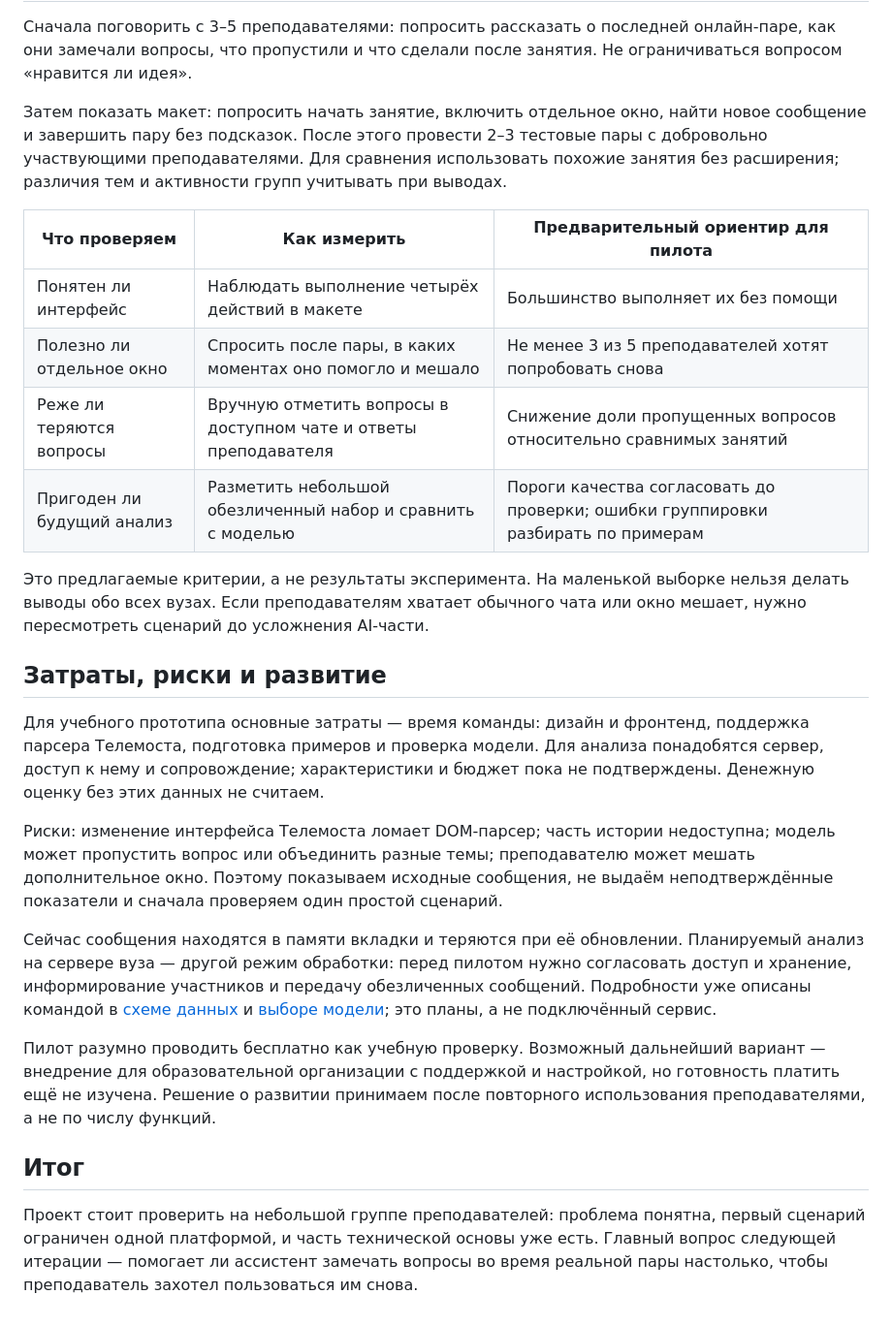
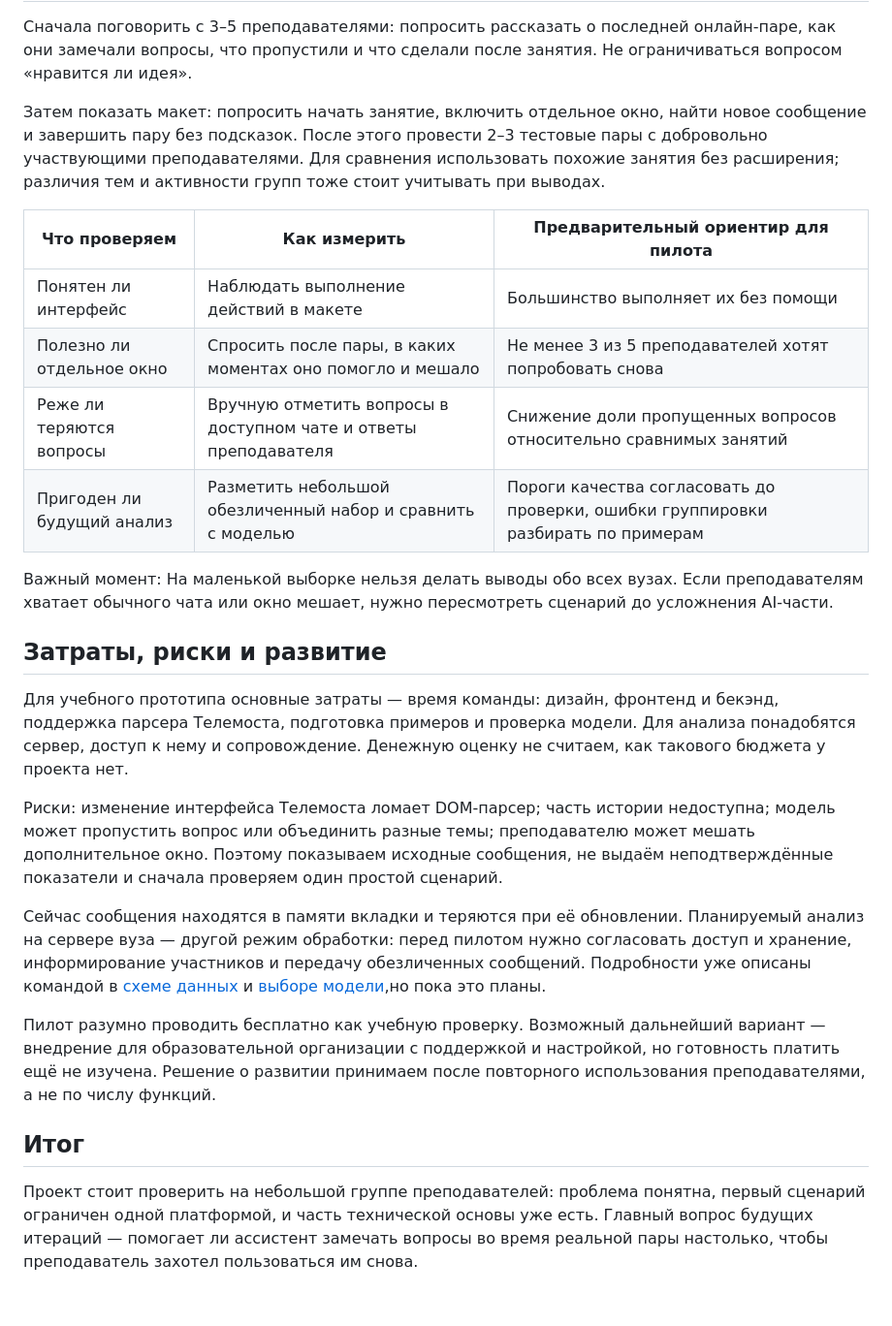
Before and after one commit to 0Carpediem0/online-teaching-assistant, a Markdown page: BUSINESS-ANALYSIS.md, the part around one of its changes. Shown at 97% size. Rendered like a GitHub page.

```diff
--- a/BUSINESS-ANALYSIS.md
+++ b/BUSINESS-ANALYSIS.md
@@ -35,27 +33,27 @@
 
 Сначала поговорить с 3–5 преподавателями: попросить рассказать о последней онлайн-паре, как они замечали вопросы, что пропустили и что сделали после занятия. Не ограничиваться вопросом «нравится ли идея».
 
-Затем показать макет: попросить начать занятие, включить отдельное окно, найти новое сообщение и завершить пару без подсказок. После этого провести 2–3 тестовые пары с добровольно участвующими преподавателями. Для сравнения использовать похожие занятия без расширения; различия тем и активности групп учитывать при выводах.
+Затем показать макет: попросить начать занятие, включить отдельное окно, найти новое сообщение и завершить пару без подсказок. После этого провести 2–3 тестовые пары с добровольно участвующими преподавателями. Для сравнения использовать похожие занятия без расширения; различия тем и активности групп тоже стоит учитывать при выводах.
 
 | Что проверяем | Как измерить | Предварительный ориентир для пилота |
 | --- | --- | --- |
-| Понятен ли интерфейс | Наблюдать выполнение четырёх действий в макете | Большинство выполняет их без помощи |
+| Понятен ли интерфейс | Наблюдать выполнение действий в макете | Большинство выполняет их без помощи |
 | Полезно ли отдельное окно | Спросить после пары, в каких моментах оно помогло и мешало | Не менее 3 из 5 преподавателей хотят попробовать снова |
 | Реже ли теряются вопросы | Вручную отметить вопросы в доступном чате и ответы преподавателя | Снижение доли пропущенных вопросов относительно сравнимых занятий |
-| Пригоден ли будущий анализ | Разметить небольшой обезличенный набор и сравнить с моделью | Пороги качества согласовать до проверки; ошибки группировки разбирать по примерам |
+| Пригоден ли будущий анализ | Разметить небольшой обезличенный набор и сравнить с моделью | Пороги качества согласовать до проверки, ошибки группировки разбирать по примерам |
 
-Это предлагаемые критерии, а не результаты эксперимента. На маленькой выборке нельзя делать выводы обо всех вузах. Если преподавателям хватает обычного чата или окно мешает, нужно пересмотреть сценарий до усложнения AI-части.
+Важный момент: На маленькой выборке нельзя делать выводы обо всех вузах. Если преподавателям хватает обычного чата или окно мешает, нужно пересмотреть сценарий до усложнения AI-части.
 
 ## Затраты, риски и развитие
 
-Для учебного прототипа основные затраты — время команды: дизайн и фронтенд, поддержка парсера Телемоста, подготовка примеров и проверка модели. Для анализа понадобятся сервер, доступ к нему и сопровождение; характеристики и бюджет пока не подтверждены. Денежную оценку без этих данных не считаем.
+Для учебного прототипа основные затраты — время команды: дизайн, фронтенд и бекэнд, поддержка парсера Телемоста, подготовка примеров и проверка модели. Для анализа понадобятся сервер, доступ к нему и сопровождение. Денежную оценку не считаем, как такового бюджета у проекта нет.
 
 Риски: изменение интерфейса Телемоста ломает DOM-парсер; часть истории недоступна; модель может пропустить вопрос или объединить разные темы; преподавателю может мешать дополнительное окно. Поэтому показываем исходные сообщения, не выдаём неподтверждённые показатели и сначала проверяем один простой сценарий.
 
-Сейчас сообщения находятся в памяти вкладки и теряются при её обновлении. Планируемый анализ на сервере вуза — другой режим обработки: перед пилотом нужно согласовать доступ и хранение, информирование участников и передачу обезличенных сообщений. Подробности уже описаны командой в [схеме данных](DATA-FLOW.md) и [выборе модели](MODEL-SELECTION.md); это планы, а не подключённый сервис.
+Сейчас сообщения находятся в памяти вкладки и теряются при её обновлении. Планируемый анализ на сервере вуза — другой режим обработки: перед пилотом нужно согласовать доступ и хранение, информирование участников и передачу обезличенных сообщений. Подробности уже описаны командой в [схеме данных](DATA-FLOW.md) и [выборе модели](MODEL-SELECTION.md),но пока это планы.
 
 Пилот разумно проводить бесплатно как учебную проверку. Возможный дальнейший вариант — внедрение для образовательной организации с поддержкой и настройкой, но готовность платить ещё не изучена. Решение о развитии принимаем после повторного использования преподавателями, а не по числу функций.
 
 ## Итог
 
-Проект стоит проверить на небольшой группе преподавателей: проблема понятна, первый сценарий ограничен одной платформой, и часть технической основы уже есть. Главный вопрос следующей итерации — помогает ли ассистент замечать вопросы во время реальной пары настолько, чтобы преподаватель захотел пользоваться им снова.
+Проект стоит проверить на небольшой группе преподавателей: проблема понятна, первый сценарий ограничен одной платформой, и часть технической основы уже есть. Главный вопрос будущих итераций — помогает ли ассистент замечать вопросы во время реальной пары настолько, чтобы преподаватель захотел пользоваться им снова.
```
Also changed, not shown: other parts of BUSINESS-ANALYSIS.md (+10 -12 lines).
